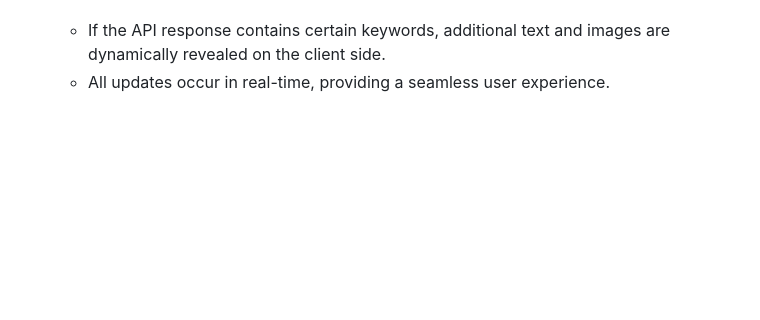
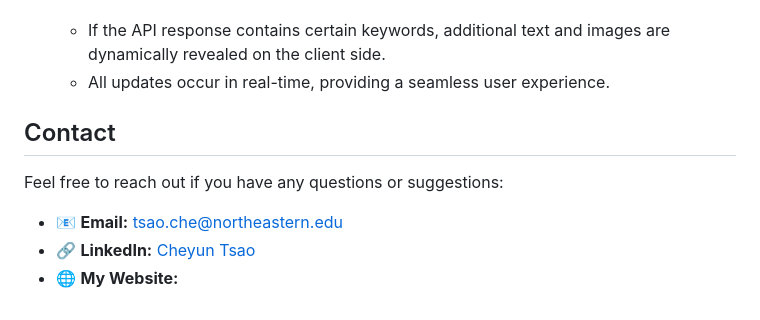
Before and after one commit to kevintsao14/My-Home-Page, a Markdown page: README.md, the part around the change. GitHub-like rendering; blank space fills up the shorter version.

Commit message:
readme v3

```diff
--- a/README.md
+++ b/README.md
@@ -66,3 +66,11 @@ This project transforms a traditional personal website into an interactive exper
 4. **Dynamic UI Updates:**
    - If the API response contains certain keywords, additional text and images are dynamically revealed on the client side.
    - All updates occur in real-time, providing a seamless user experience.
+
+## Contact
+
+Feel free to reach out if you have any questions or suggestions:
+
+- 📧 **Email:** [tsao.che@northeastern.edu](mailto:tsao.che@northeastern.edu)
+- 🔗 **LinkedIn:** [Cheyun Tsao](https://www.linkedin.com/in/che-yun-tsao)
+- 🌐 **My Website:**
```
